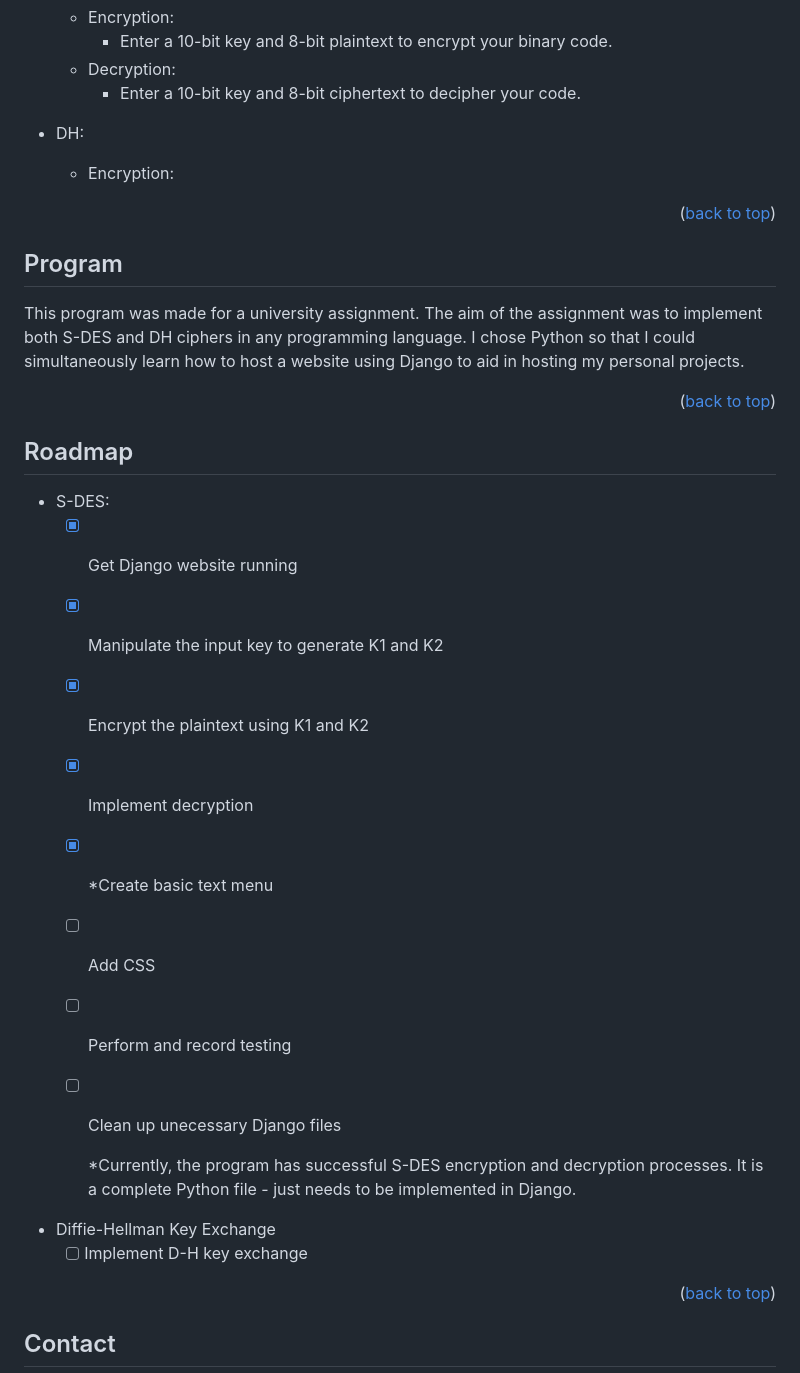
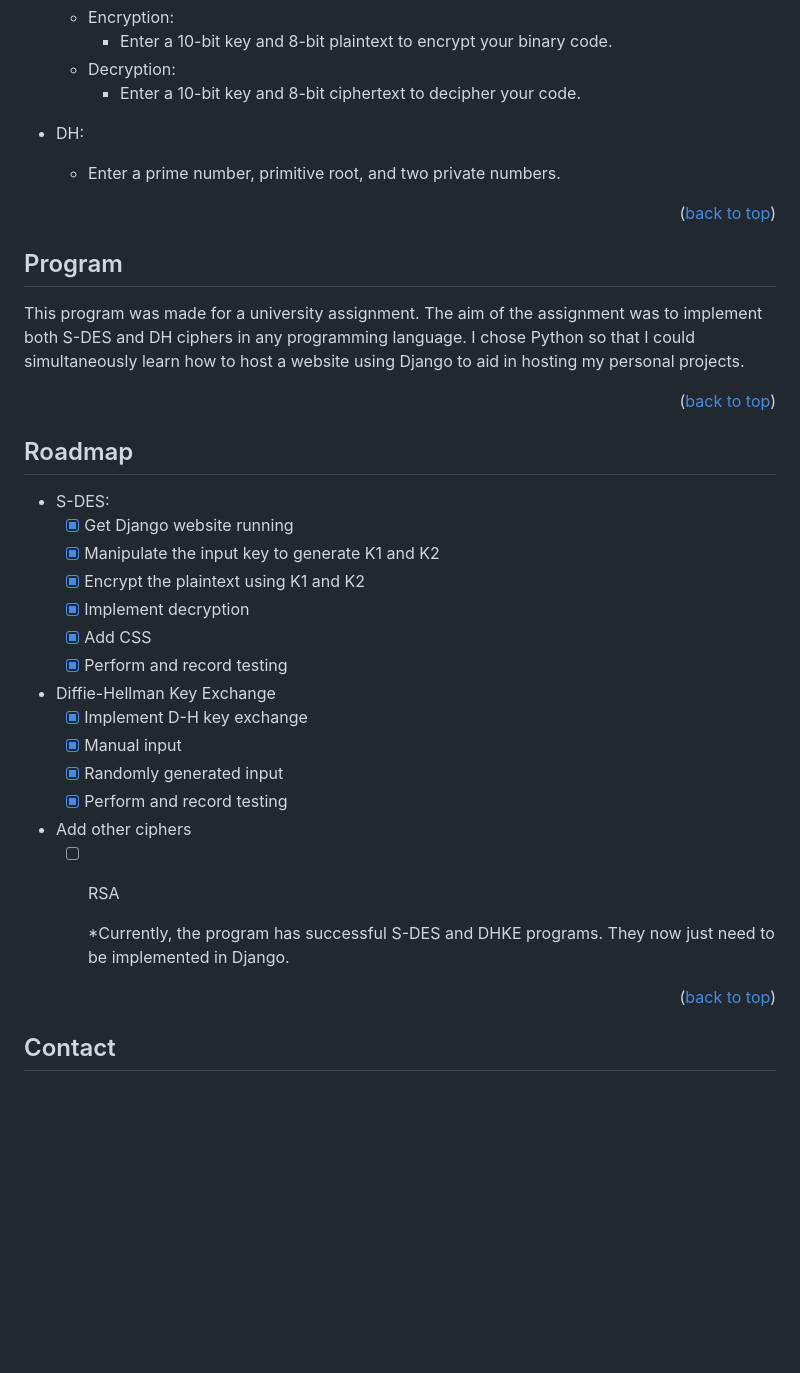
Before and after one commit to lilystraker/Ciphernator, a Markdown page: README.md, the part around the change. Drawn GitHub-style; blank space fills up the shorter version.

```diff
--- a/README.md
+++ b/README.md
@@ -59,13 +59,12 @@ This program contains 2 different ciphers - Simplified Data Encryption Standard
     - Enter a 10-bit key and 8-bit ciphertext to decipher your code.
 
 - DH:
-  - Encryption:
+  - Enter a prime number, primitive root, and two private numbers.
 
 <p align="right">(<a href="#readme-top">back to top</a>)</p>
 
 ## Program
-This program was made for a university assignment. The aim of the assignment was to implement both S-DES and DH ciphers in any programming language. I chose Python so that I could simultaneously learn how to host a website using Django to
-aid in hosting my personal projects.
+This program was made for a university assignment. The aim of the assignment was to implement both S-DES and DH ciphers in any programming language. I chose Python so that I could simultaneously learn how to host a website using Django to aid in hosting my personal projects.
 
 <p align="right">(<a href="#readme-top">back to top</a>)</p>
 
@@ -77,14 +76,19 @@ aid in hosting my personal projects.
   - [X] Manipulate the input key to generate K1 and K2
   - [X] Encrypt the plaintext using K1 and K2
   - [x] Implement decryption
-  - [X] *Create basic text menu
-  - [ ] Add CSS
-  - [ ] Perform and record testing
-  - [ ] Clean up unecessary Django files
+  - [X] Add CSS
+  - [X] Perform and record testing
 
-    *Currently, the program has successful S-DES encryption and decryption processes. It is a complete Python file - just needs to be implemented in Django.
 - Diffie-Hellman Key Exchange
-  - [ ] Implement D-H key exchange
+  - [X] Implement D-H key exchange
+  - [X] Manual input
+  - [X] Randomly generated input
+  - [X] Perform and record testing
+
+- Add other ciphers
+  - [ ] RSA
+
+    *Currently, the program has successful S-DES and DHKE programs. They now just need to be implemented in Django.
 
 <p align="right">(<a href="#readme-top">back to top</a>)</p>
 
```
